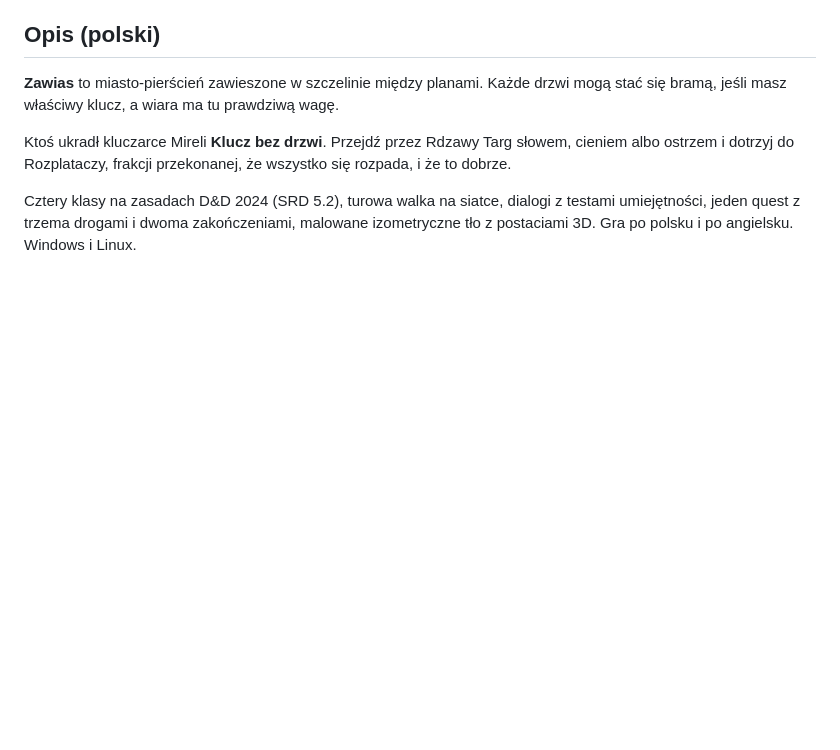
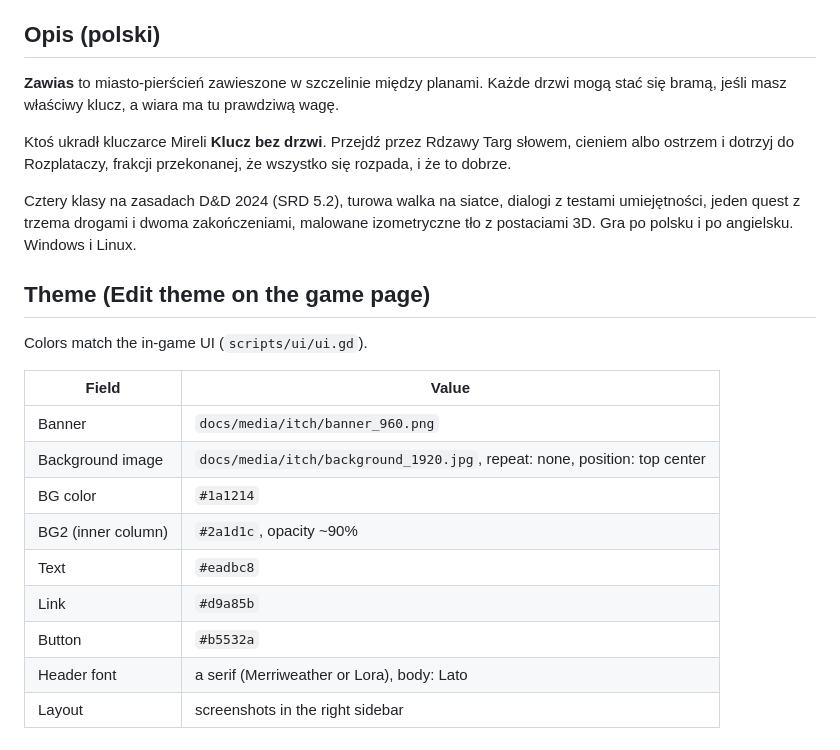
Before and after one commit to senssei/zawias, a Markdown page: tools/release/itch_page.md, the part around the change. Rendered like a GitHub page; blank space fills up the shorter version.

Commit message:
chore: docs update and links

```diff
--- a/tools/release/itch_page.md
+++ b/tools/release/itch_page.md
@@ -50,3 +50,19 @@ i dotrzyj do Rozplataczy, frakcji przekonanej, że wszystko się rozpada, i że
 Cztery klasy na zasadach D&D 2024 (SRD 5.2), turowa walka na siatce, dialogi z testami umiejętności, jeden quest
 z trzema drogami i dwoma zakończeniami, malowane izometryczne tło z postaciami 3D. Gra po polsku i po angielsku.
 Windows i Linux.
+
+## Theme (Edit theme on the game page)
+
+Colors match the in-game UI (`scripts/ui/ui.gd`).
+
+| Field | Value |
+|---|---|
+| Banner | `docs/media/itch/banner_960.png` |
+| Background image | `docs/media/itch/background_1920.jpg`, repeat: none, position: top center |
+| BG color | `#1a1214` |
+| BG2 (inner column) | `#2a1d1c`, opacity ~90% |
+| Text | `#eadbc8` |
+| Link | `#d9a85b` |
+| Button | `#b5532a` |
+| Header font | a serif (Merriweather or Lora), body: Lato |
+| Layout | screenshots in the right sidebar |
```
Also changed, not shown: README.md (+3 -3 lines), README.pl.md (+3 -3 lines), tools/release/devlog_0.1.0.md (added, +65 -0 lines), docs/media/itch/background_1920.jpg (added), docs/media/itch/banner_960.png (added), docs/media/social_1280x640.jpg (added).
